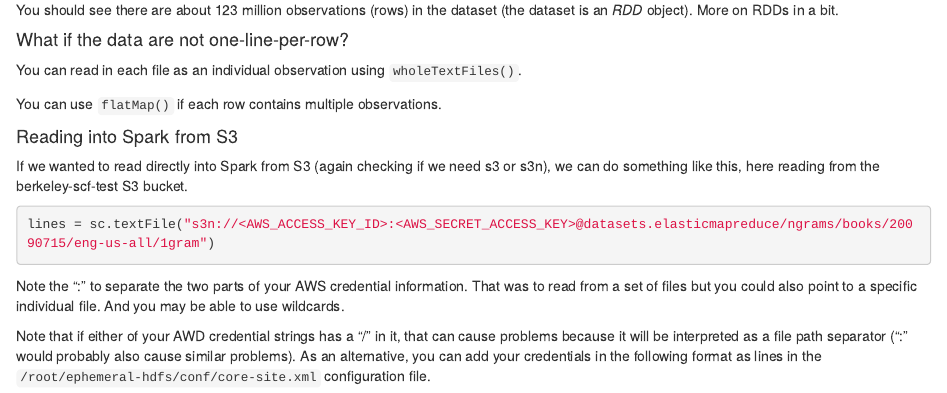
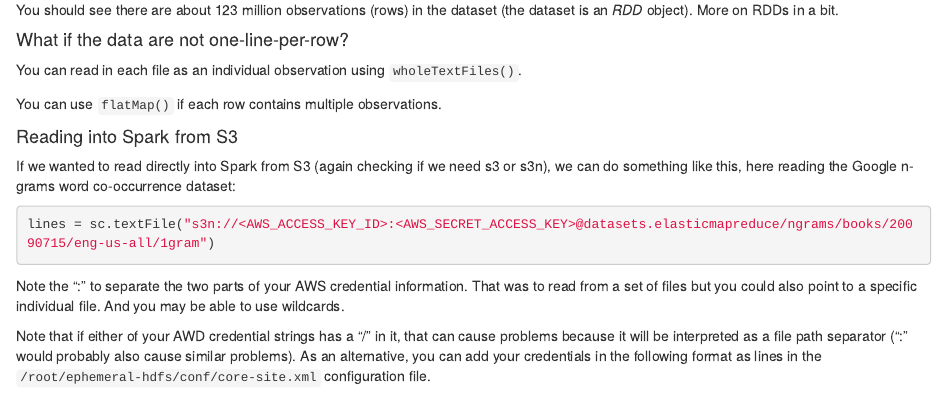
Before and after one commit to berkeley-scf/spark-workshop-2014, an R Markdown document (spark.Rmd): the page in a window 1100 px wide, from 6920 px down. Rendered offline with R 4.5, knitr and Pandoc, with nearby package versions; some code elsewhere in the file could not run offline.

Commit message:
more minor changes

````diff
--- a/spark.Rmd
+++ b/spark.Rmd
@@ -314,7 +314,7 @@ You can use `flatMap()` if each row contains multiple observations.
 
 #### Reading into Spark from S3
 
-If we wanted to read directly into Spark from S3 (again checking if we need s3 or s3n), we can do something like this, here reading from the berkeley-scf-test S3 bucket.
+If we wanted to read directly into Spark from S3 (again checking if we need s3 or s3n), we can do something like this, here reading the Google n-grams word co-occurrence dataset:
 
 ```{r, eval=FALSE}
 lines = sc.textFile("s3n://<AWS_ACCESS_KEY_ID>:<AWS_SECRET_ACCESS_KEY>@datasets.elasticmapreduce/ngrams/books/20090715/eng-us-all/1gram")
````
